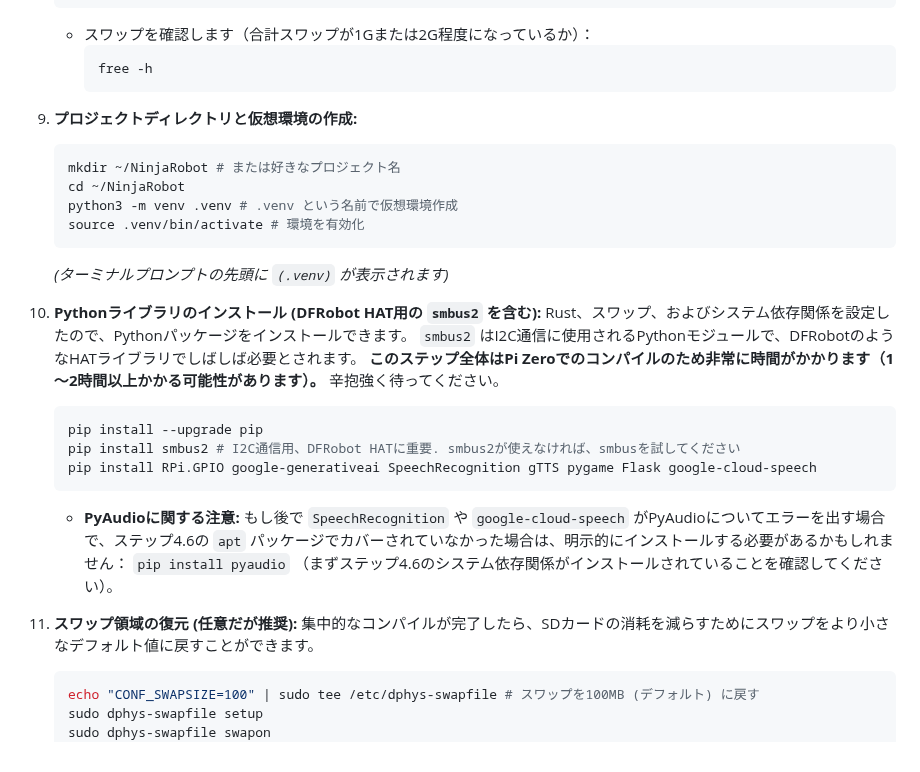
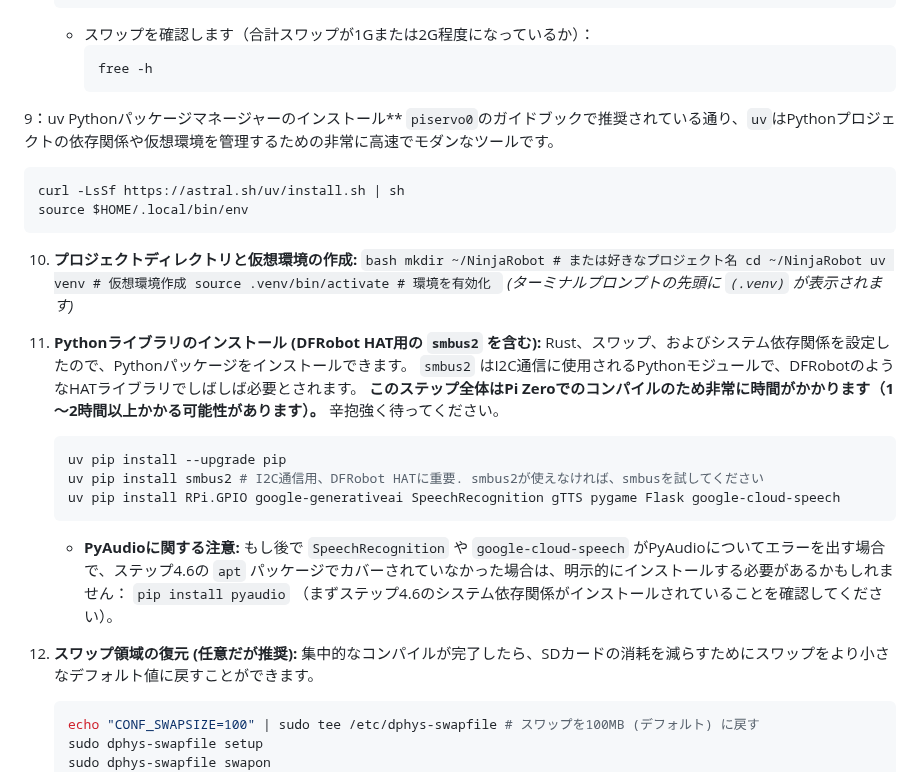
Before and after one commit to Nilcreator/FablabKannaiRobotClub, a Markdown page: NinjaTire/readme.md, the part around the change. Rendered like a GitHub page.

````diff
--- a/NinjaTire/readme.md
+++ b/NinjaTire/readme.md
@@ -521,29 +521,35 @@ The web interface provides several ways to control your Ninja robot:
         ```bash
         free -h
         ```
+9：uv Pythonパッケージマネージャーのインストール**
+`piservo0`のガイドブックで推奨されている通り、`uv`はPythonプロジェクトの依存関係や仮想環境を管理するための非常に高速でモダンなツールです。
 
-9.  **プロジェクトディレクトリと仮想環境の作成:**
+```bash
+curl -LsSf https://astral.sh/uv/install.sh | sh
+source $HOME/.local/bin/env
+```
+10.  **プロジェクトディレクトリと仮想環境の作成:**
     ```bash
     mkdir ~/NinjaRobot # または好きなプロジェクト名
     cd ~/NinjaRobot
-    python3 -m venv .venv # .venv という名前で仮想環境作成
+    uv venv # 仮想環境作成
     source .venv/bin/activate # 環境を有効化
     ```
     *(ターミナルプロンプトの先頭に `(.venv)` が表示されます)*
 
-10. **Pythonライブラリのインストール (DFRobot HAT用の `smbus2` を含む):**
+11. **Pythonライブラリのインストール (DFRobot HAT用の `smbus2` を含む):**
     Rust、スワップ、およびシステム依存関係を設定したので、Pythonパッケージをインストールできます。
     `smbus2` はI2C通信に使用されるPythonモジュールで、DFRobotのようなHATライブラリでしばしば必要とされます。
     **このステップ全体はPi Zeroでのコンパイルのため非常に時間がかかります（1～2時間以上かかる可能性があります）。** 辛抱強く待ってください。
     ```bash
-    pip install --upgrade pip
-    pip install smbus2 # I2C通信用、DFRobot HATに重要. smbus2が使えなければ、smbusを試してください
-    pip install RPi.GPIO google-generativeai SpeechRecognition gTTS pygame Flask google-cloud-speech
+    uv pip install --upgrade pip
+    uv pip install smbus2 # I2C通信用、DFRobot HATに重要. smbus2が使えなければ、smbusを試してください
+    uv pip install RPi.GPIO google-generativeai SpeechRecognition gTTS pygame Flask google-cloud-speech
     ```
     *   **PyAudioに関する注意:** もし後で `SpeechRecognition` や `google-cloud-speech` がPyAudioについてエラーを出す場合で、ステップ4.6の `apt` パッケージでカバーされていなかった場合は、明示的にインストールする必要があるかもしれません：
         `pip install pyaudio` （まずステップ4.6のシステム依存関係がインストールされていることを確認してください）。
 
-11. **スワップ領域の復元 (任意だが推奨):**
+12. **スワップ領域の復元 (任意だが推奨):**
     集中的なコンパイルが完了したら、SDカードの消耗を減らすためにスワップをより小さなデフォルト値に戻すことができます。
     ```bash
     echo "CONF_SWAPSIZE=100" | sudo tee /etc/dphys-swapfile # スワップを100MB (デフォルト) に戻す
````
